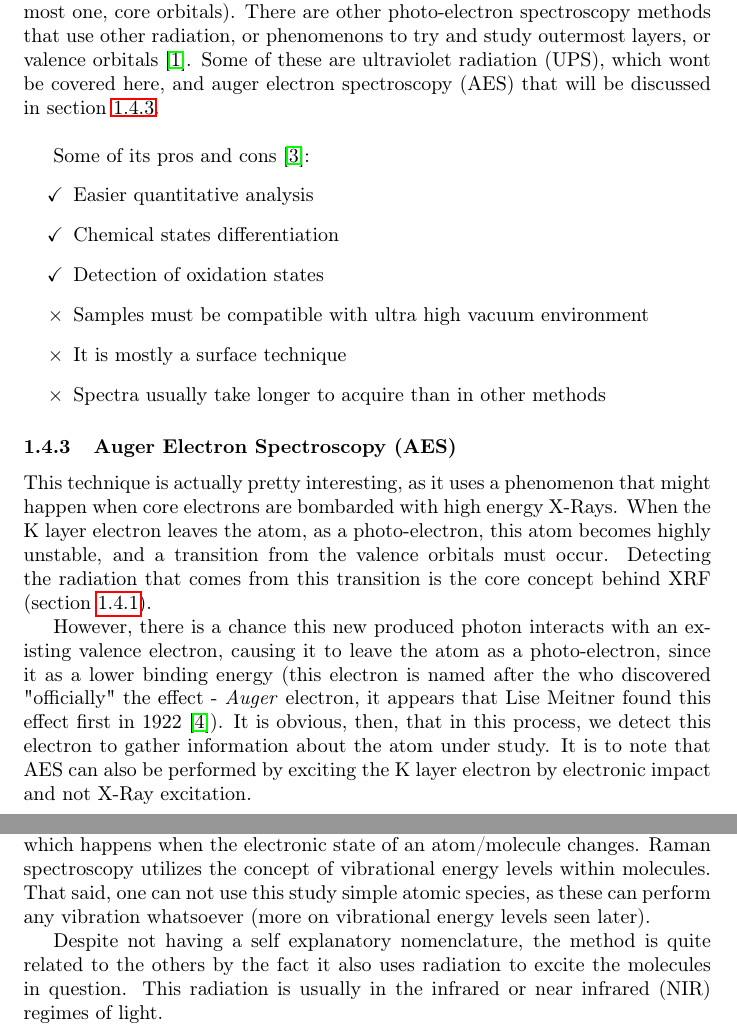
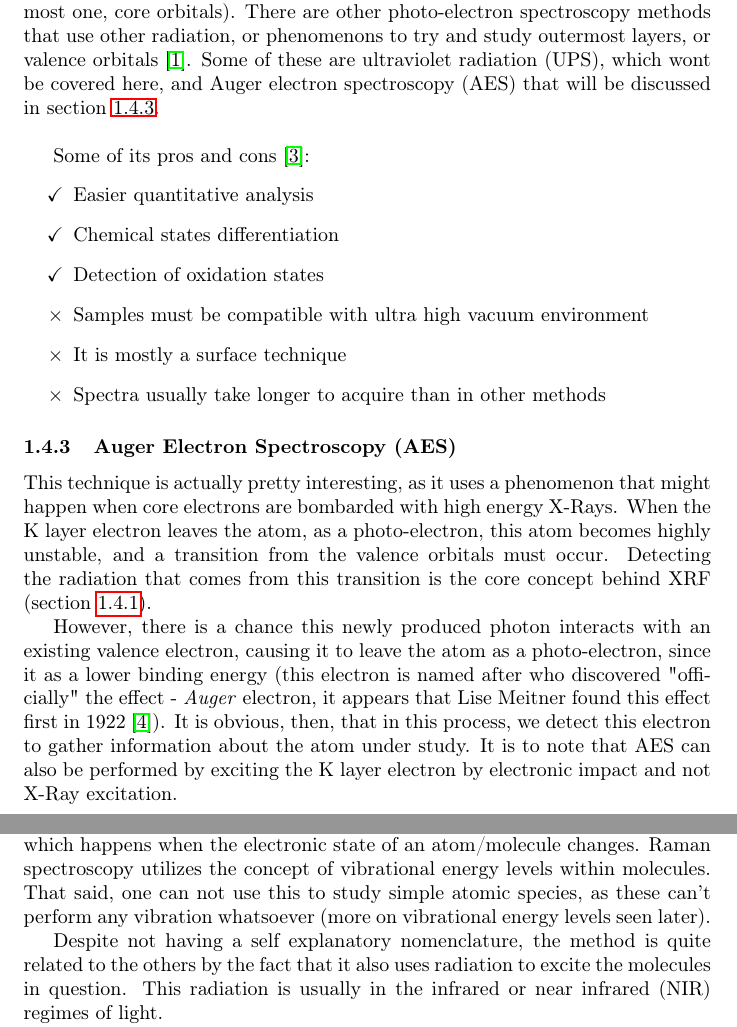
Before and after one commit to lPrimemaster/TinySpectroscopyMethods, a LaTeX paper (TCS.tex): two parts of pages 5 and 6 of 8, joined at a grey line, cut so that both start at the same text. Compiled offline with pdfLaTeX.

Commit message:
Fixed grammar errors

```diff
--- a/TCS.tex
+++ b/TCS.tex
@@ -66,7 +66,7 @@ Some of its pros and cons \cite{GI_XRF}:
 
 \subsubsection{X-Ray Photo-electron Spectroscopy (XPS)} \label{XPS}
 In general this technique is somewhat similar to XRF (as seen in section \ref{XRF}), in a way that it also uses X-Ray radiation to interact with the structure being studied. In this method X-Ray photons with a certain energy, that must be higher than the ionization energy of the element, interact with an electron, being absorbed by it, and ionizing the atom, i.e. expelling the electron with a certain energy.
-\par We will see later that XPS usually ejects electrons of the K layer (the innermost one, core orbitals). There are other photo-electron spectroscopy methods that use other radiation, or phenomenons  to try and study outermost layers, or valence orbitals \cite{JMH_Modern}. Some of these are ultraviolet radiation (UPS), which wont be covered here, and auger electron spectroscopy (AES) that will be discussed in section \ref{AES}.\\
+\par We will see later that XPS usually ejects electrons of the K layer (the innermost one, core orbitals). There are other photo-electron spectroscopy methods that use other radiation, or phenomenons  to try and study outermost layers, or valence orbitals \cite{JMH_Modern}. Some of these are ultraviolet radiation (UPS), which wont be covered here, and Auger electron spectroscopy (AES) that will be discussed in section \ref{AES}.\\
 
 Some of its pros and cons \cite{CL_XPS}:
 \begin{itemize}
@@ -80,7 +80,7 @@ Some of its pros and cons \cite{CL_XPS}:
 
 \subsubsection{Auger Electron Spectroscopy (AES)} \label{AES}
 This technique is actually pretty interesting, as it uses a phenomenon that might happen when core electrons are bombarded with high energy X-Rays. When the K layer electron leaves the atom, as a photo-electron, this atom becomes highly unstable, and a transition from the valence orbitals must occur. Detecting the radiation that comes from this transition is the core concept behind XRF (section \ref{XRF}).
-\par However, there is a chance this new produced photon interacts with an existing valence electron, causing it to leave the atom as a photo-electron, since it as a lower binding energy (this electron is named after the who discovered "officially" the effect - \textit{Auger} electron, it appears that Lise Meitner found this effect first in 1922 \cite{AU_Wiki}). It is obvious, then, that in this process, we detect this electron to gather information about the atom under study. It is to note that AES can also be performed by exciting the K layer electron by electronic impact and not X-Ray excitation.\\
+\par However, there is a chance this newly produced photon interacts with an existing valence electron, causing it to leave the atom as a photo-electron, since it as a lower binding energy (this electron is named after who discovered "officially" the effect - \textit{Auger} electron, it appears that Lise Meitner found this effect first in 1922 \cite{AU_Wiki}). It is obvious, then, that in this process, we detect this electron to gather information about the atom under study. It is to note that AES can also be performed by exciting the K layer electron by electronic impact and not X-Ray excitation.\\
 
 \newpage
 
@@ -95,8 +95,8 @@ Some of its pros and cons \cite{TH_Many}:
 \end{itemize}
 
 \subsubsection{Raman Spectroscopy} \label{RMS}
-Named after it's inventor this type of spectroscopic technique is very different from the ones stated earlier, as it makes use of a fairly different phenomenon to analyze matter. Until this section all the techniques covered use the so called fluorescence phenomenon, directly (XRF) or indirectly (AES) (not XPS though), which happens when the electronic state of an atom/molecule changes. Raman spectroscopy utilizes the concept of vibrational energy levels within molecules. That said, one can not use this study simple atomic species, as these can perform any vibration whatsoever (more on vibrational energy levels seen later).
-\par Despite not having a self explanatory nomenclature, the method is quite related to the others by the fact it also uses radiation to excite the molecules in question. This radiation is usually in the infrared or near infrared (NIR) regimes of light.
+Named after it's inventor this type of spectroscopic technique is very different from the ones stated earlier, as it makes use of a fairly different phenomenon to analyze matter. Until this section all the techniques covered use the so called fluorescence phenomenon, directly (XRF) or indirectly (AES) (not XPS though), which happens when the electronic state of an atom/molecule changes. Raman spectroscopy utilizes the concept of vibrational energy levels within molecules. That said, one can not use this to study simple atomic species, as these can't perform any vibration whatsoever (more on vibrational energy levels seen later).
+\par Despite not having a self explanatory nomenclature, the method is quite related to the others by the fact that it also uses radiation to excite the molecules in question. This radiation is usually in the infrared or near infrared (NIR) regimes of light.
 \par The way it works, briefly explained, is that those IR photons excite the molecule vibrational state to a higher virtual state (this meaning very short in time span) that then decays to: the same level where it departed (Raleight Scattering), one level above (Stokes Scattering) or one level below (Anti-Stokes Scattering). The latter two, are the scattering effects we are interested on, and that give us information about the medium. All of this will be explained later in more detail.\\
 
 Some of its pros and cons \cite{RM_Wiki}:
```
Also changed, not shown: TCS.pdf.
